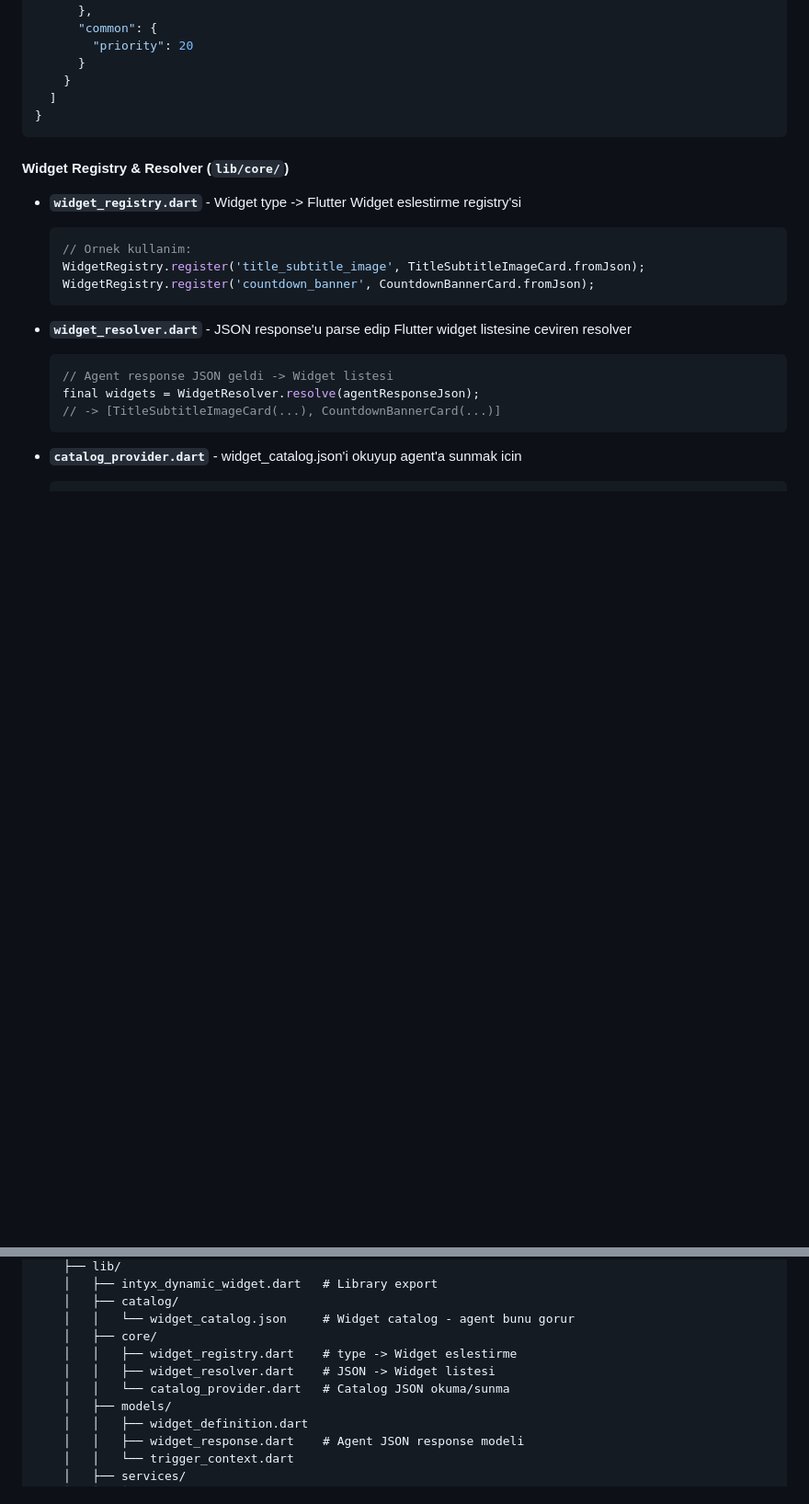
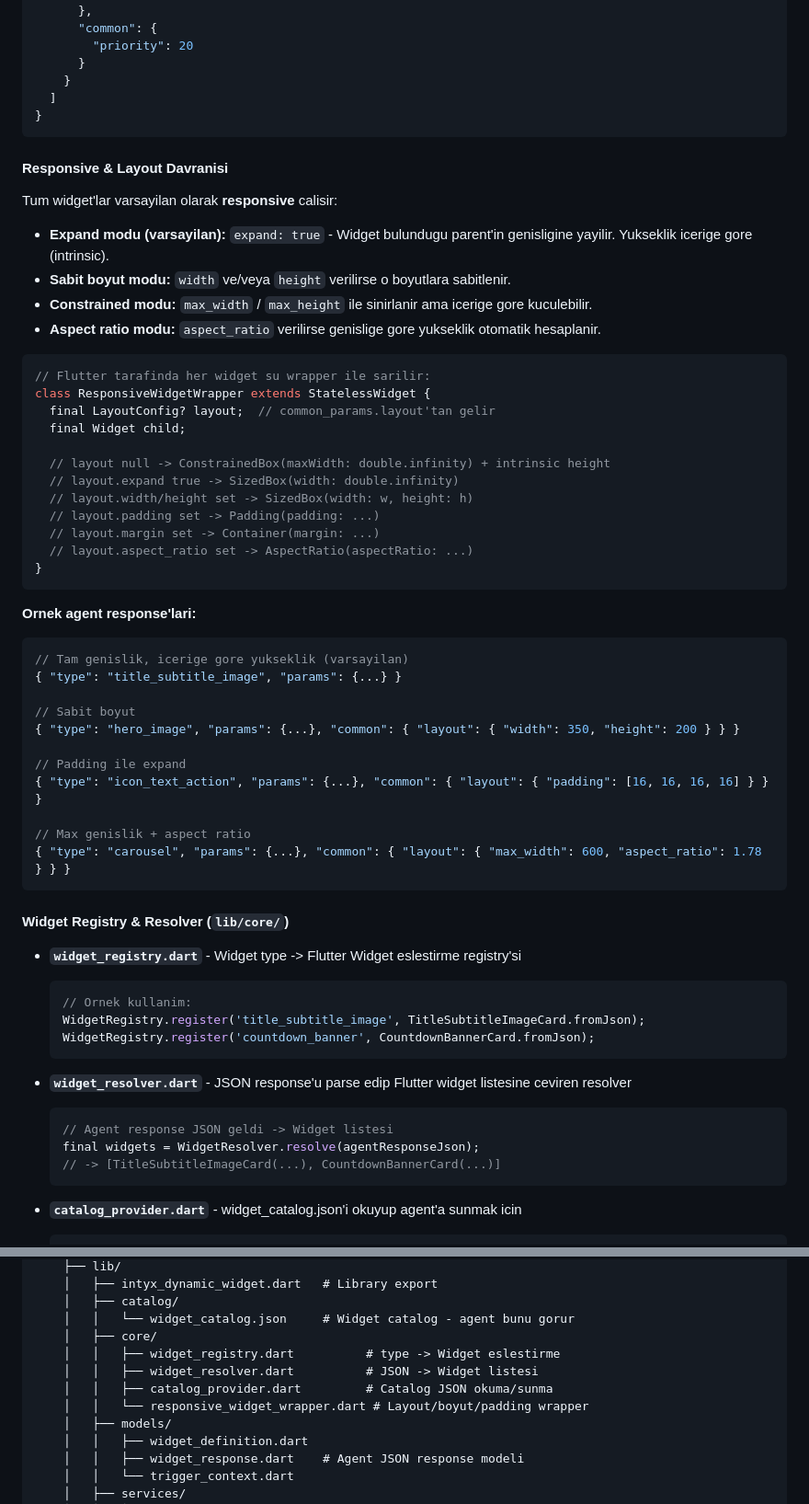
Before and after one commit to bmnova/intyx-dynamic-widget, a Markdown page: PLAN.md, 2 parts joined by grey strips. Shown at 92% size. GitHub-like rendering; blank space fills up the shorter version.

Commit message:
Add responsive layout system: expand, fixed size, constrained, aspect ratio
Widgets are responsive by default (expand to parent width). Agent can
optionally specify width/height, max constraints, padding, margin, and
aspect ratio via common_params.layout in JSON response.

https://claude.ai/code/session_012nBnzWgZWShim1b7FGxK6B

````diff
--- a/PLAN.md
+++ b/PLAN.md
@@ -253,6 +268,45 @@ Agent su formatta response doner:
     }
   ]
 }
+```
+
+#### Responsive & Layout Davranisi
+
+Tum widget'lar varsayilan olarak **responsive** calisir:
+
+- **Expand modu (varsayilan):** `expand: true` - Widget bulundugu parent'in genisligine yayilir. Yukseklik icerige gore (intrinsic).
+- **Sabit boyut modu:** `width` ve/veya `height` verilirse o boyutlara sabitlenir.
+- **Constrained modu:** `max_width` / `max_height` ile sinirlanir ama icerige gore kuculebilir.
+- **Aspect ratio modu:** `aspect_ratio` verilirse genislige gore yukseklik otomatik hesaplanir.
+
+```dart
+// Flutter tarafinda her widget su wrapper ile sarilir:
+class ResponsiveWidgetWrapper extends StatelessWidget {
+  final LayoutConfig? layout;  // common_params.layout'tan gelir
+  final Widget child;
+
+  // layout null -> ConstrainedBox(maxWidth: double.infinity) + intrinsic height
+  // layout.expand true -> SizedBox(width: double.infinity)
+  // layout.width/height set -> SizedBox(width: w, height: h)
+  // layout.padding set -> Padding(padding: ...)
+  // layout.margin set -> Container(margin: ...)
+  // layout.aspect_ratio set -> AspectRatio(aspectRatio: ...)
+}
+```
+
+**Ornek agent response'lari:**
+```json
+// Tam genislik, icerige gore yukseklik (varsayilan)
+{ "type": "title_subtitle_image", "params": {...} }
+
+// Sabit boyut
+{ "type": "hero_image", "params": {...}, "common": { "layout": { "width": 350, "height": 200 } } }
+
+// Padding ile expand
+{ "type": "icon_text_action", "params": {...}, "common": { "layout": { "padding": [16, 16, 16, 16] } } }
+
+// Max genislik + aspect ratio
+{ "type": "carousel", "params": {...}, "common": { "layout": { "max_width": 600, "aspect_ratio": 1.78 } } }
 ```
 
 #### Widget Registry & Resolver (`lib/core/`)
@@ -419,9 +473,10 @@ intyx-dynamic-widget/
     │   ├── catalog/
     │   │   └── widget_catalog.json     # Widget catalog - agent bunu gorur
     │   ├── core/
-    │   │   ├── widget_registry.dart    # type -> Widget eslestirme
-    │   │   ├── widget_resolver.dart    # JSON -> Widget listesi
-    │   │   └── catalog_provider.dart   # Catalog JSON okuma/sunma
+    │   │   ├── widget_registry.dart          # type -> Widget eslestirme
+    │   │   ├── widget_resolver.dart          # JSON -> Widget listesi
+    │   │   ├── catalog_provider.dart         # Catalog JSON okuma/sunma
+    │   │   └── responsive_widget_wrapper.dart # Layout/boyut/padding wrapper
     │   ├── models/
     │   │   ├── widget_definition.dart
     │   │   ├── widget_response.dart    # Agent JSON response modeli
````
Also changed, not shown: other parts of PLAN.md (+16 -1 lines).
